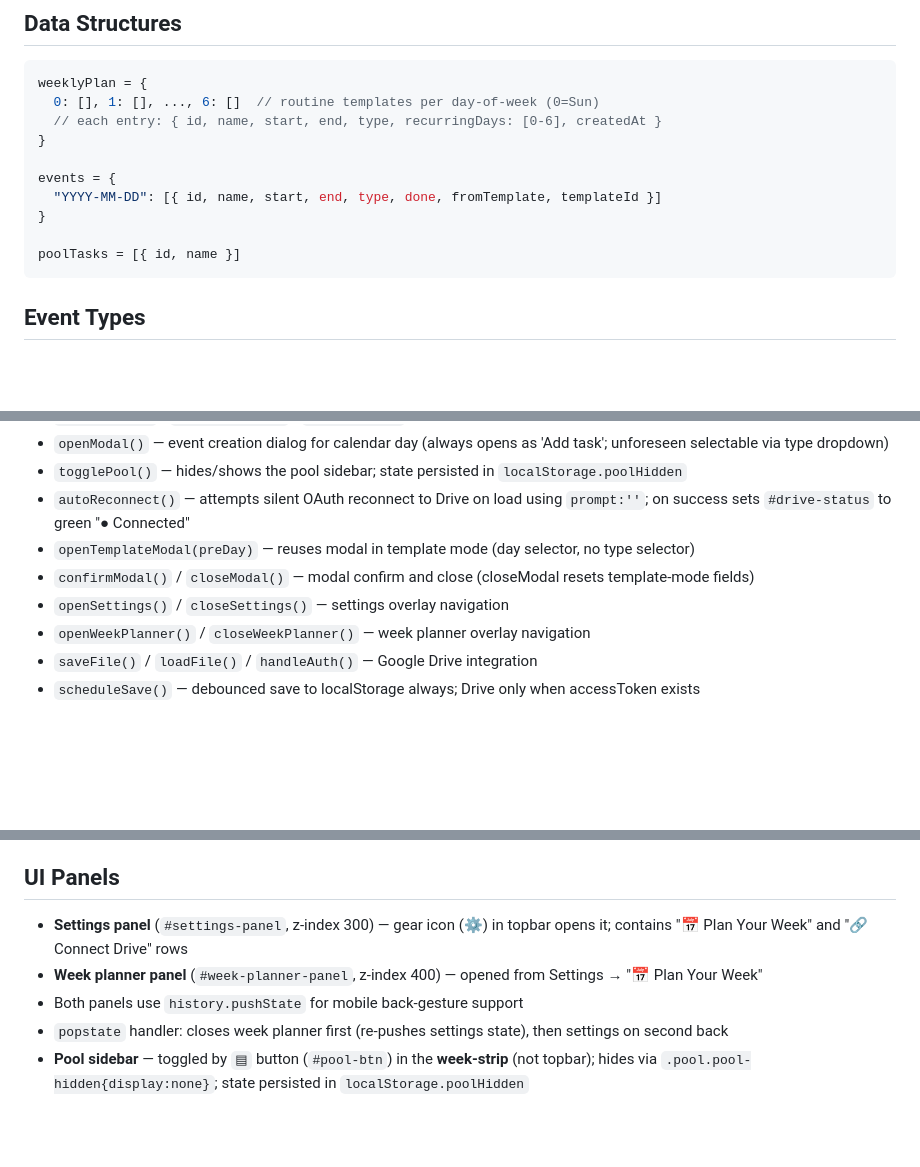
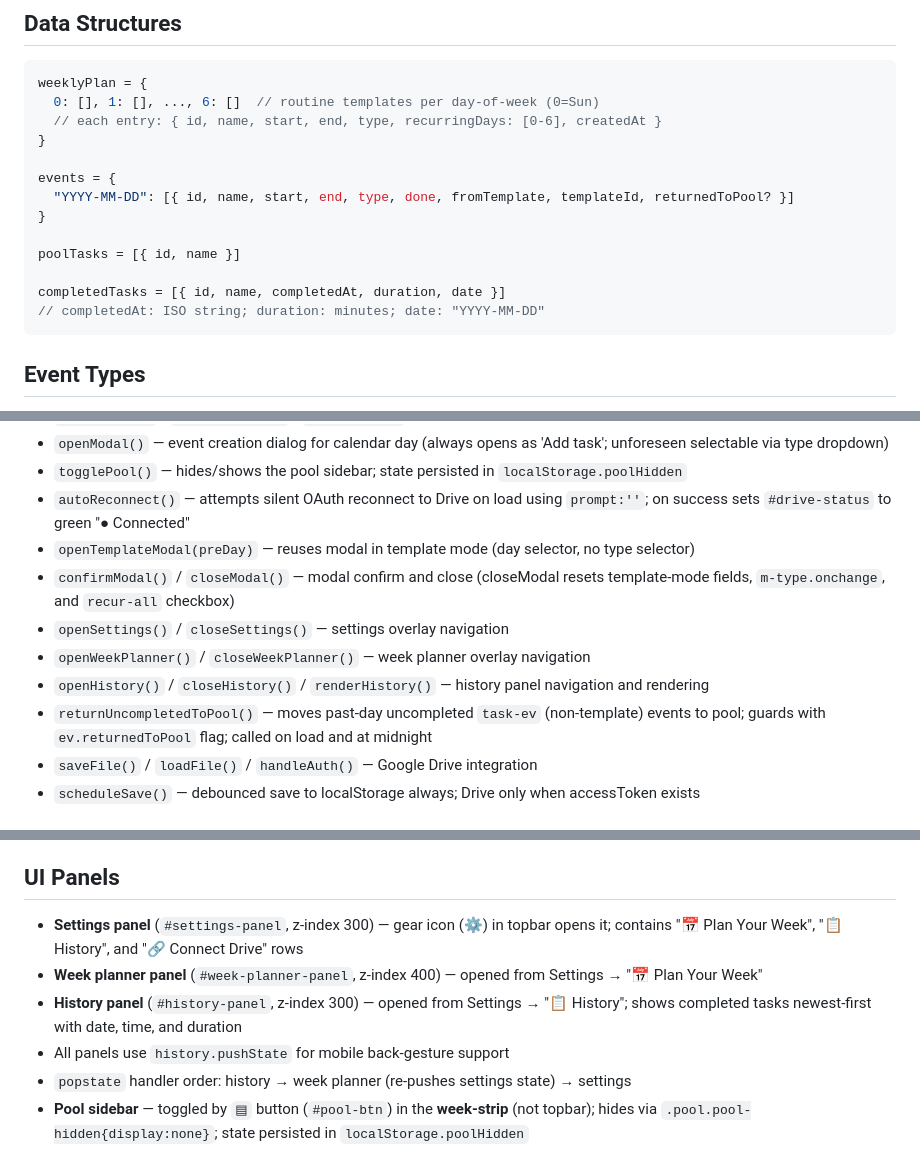
Before and after one commit to georgeQM/planner, a Markdown page: CLAUDE.md, 3 parts joined by grey strips. GitHub-like rendering; blank space fills up the shorter version.

Commit message:
Update CLAUDE.md to reflect history panel, midnight rollover, and template modal changes

````diff
--- a/CLAUDE.md
+++ b/CLAUDE.md
@@ -18,10 +18,13 @@ weeklyPlan = {
 }
 
 events = {
-  "YYYY-MM-DD": [{ id, name, start, end, type, done, fromTemplate, templateId }]
+  "YYYY-MM-DD": [{ id, name, start, end, type, done, fromTemplate, templateId, returnedToPool? }]
 }
 
 poolTasks = [{ id, name }]
+
+completedTasks = [{ id, name, completedAt, duration, date }]
+// completedAt: ISO string; duration: minutes; date: "YYYY-MM-DD"
 ```
 
 ## Event Types
@@ -47,9 +50,11 @@ poolTasks = [{ id, name }]
 - `togglePool()` — hides/shows the pool sidebar; state persisted in `localStorage.poolHidden`
 - `autoReconnect()` — attempts silent OAuth reconnect to Drive on load using `prompt:''`; on success sets `#drive-status` to green "● Connected"
 - `openTemplateModal(preDay)` — reuses modal in template mode (day selector, no type selector)
-- `confirmModal()` / `closeModal()` — modal confirm and close (closeModal resets template-mode fields)
+- `confirmModal()` / `closeModal()` — modal confirm and close (closeModal resets template-mode fields, `m-type.onchange`, and `recur-all` checkbox)
 - `openSettings()` / `closeSettings()` — settings overlay navigation
 - `openWeekPlanner()` / `closeWeekPlanner()` — week planner overlay navigation
+- `openHistory()` / `closeHistory()` / `renderHistory()` — history panel navigation and rendering
+- `returnUncompletedToPool()` — moves past-day uncompleted `task-ev` (non-template) events to pool; guards with `ev.returnedToPool` flag; called on load and at midnight
 - `saveFile()` / `loadFile()` / `handleAuth()` — Google Drive integration
 - `scheduleSave()` — debounced save to localStorage always; Drive only when accessToken exists
 
@@ -71,10 +76,11 @@ poolTasks = [{ id, name }]
 
 
 ## UI Panels
-- **Settings panel** (`#settings-panel`, z-index 300) — gear icon (⚙) in topbar opens it; contains "📅 Plan Your Week" and "🔗 Connect Drive" rows
+- **Settings panel** (`#settings-panel`, z-index 300) — gear icon (⚙) in topbar opens it; contains "📅 Plan Your Week", "📋 History", and "🔗 Connect Drive" rows
 - **Week planner panel** (`#week-planner-panel`, z-index 400) — opened from Settings → "📅 Plan Your Week"
-- Both panels use `history.pushState` for mobile back-gesture support
-- `popstate` handler: closes week planner first (re-pushes settings state), then settings on second back
+- **History panel** (`#history-panel`, z-index 300) — opened from Settings → "📋 History"; shows completed tasks newest-first with date, time, and duration
+- All panels use `history.pushState` for mobile back-gesture support
+- `popstate` handler order: history → week planner (re-pushes settings state) → settings
 - **Pool sidebar** — toggled by `▤` button (`#pool-btn`) in the **week-strip** (not topbar); hides via `.pool.pool-hidden{display:none}`; state persisted in `localStorage.poolHidden`
 
 ## Topbar
````
Also changed, not shown: other parts of CLAUDE.md (+3 -1 lines).
